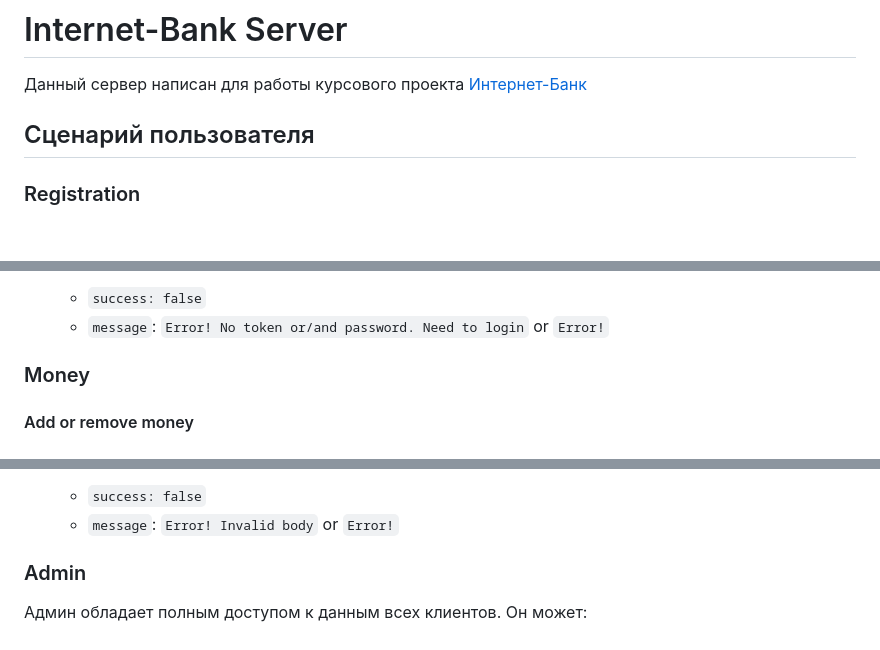
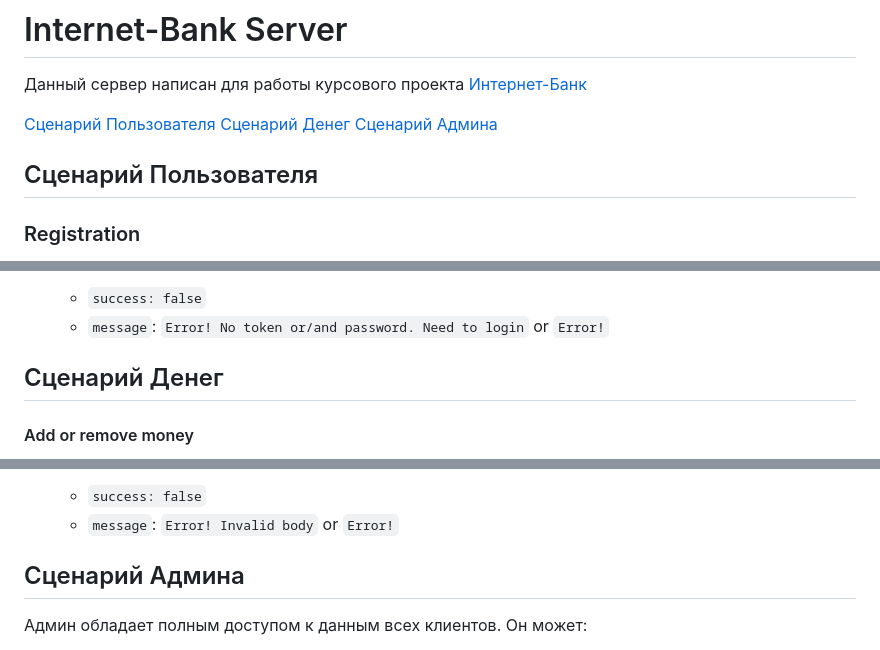
Before and after one commit to kkolite/Internet-Bank-Server, a Markdown page: README.md, 3 parts joined by grey strips. GitHub-like rendering; blank space fills up the shorter version.

Commit message:
docs: add links

```diff
--- a/README.md
+++ b/README.md
@@ -2,7 +2,11 @@
 
 Данный сервер написан для работы курсового проекта [Интернет-Банк](https://github.com/kkolite/Internet-Bank)
 
-## Сценарий пользователя
+[Сценарий Пользователя](#сценарий-пользователя)
+[Сценарий Денег](#сценарий-денег)
+[Сценарий Админа](#сценарий-админа)
+
+## Сценарий Пользователя
 
 ### Registration
 
@@ -117,7 +121,7 @@ In progess
     - `success: false`
     - `message`: `Error! No token or/and password. Need to login` or `Error!`
 
-### Money
+## Сценарий Денег
 
 #### Add or remove money
 
@@ -189,7 +193,7 @@ In progess
     - `success: false`
     - `message`: `Error! Invalid body` or `Error!`
 
-### Admin
+## Сценарий Админа
 
 Админ обладает полным доступом к данным всех клиентов. Он может:
 - Блокировать счет
```
